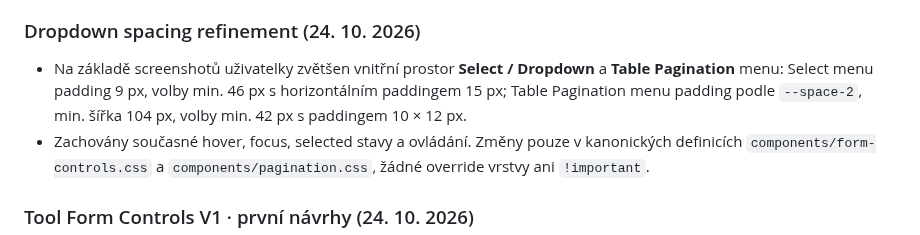
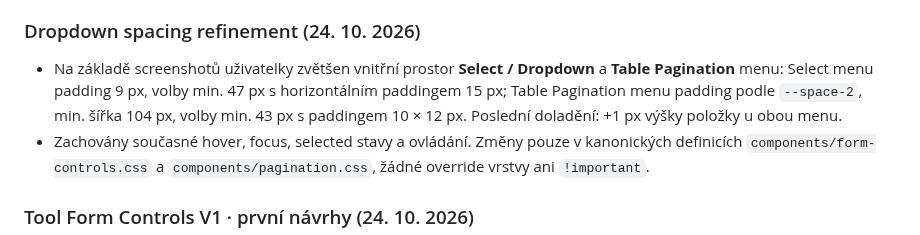
Before and after one commit to irisKaX/Axo-02, a Markdown page: docs/SOURCE-OF-TRUTH.md, the part around the change. Rendered like a GitHub page.

Commit message:
docs: note final 1px dropdown item height refinement

```diff
--- a/docs/SOURCE-OF-TRUTH.md
+++ b/docs/SOURCE-OF-TRUTH.md
@@ -230,7 +230,7 @@ Ověření prvního úklidu (před cílenou opravou výše): dočasné porovnán
 
 ### Dropdown spacing refinement (24. 10. 2026)
 
-- Na základě screenshotů uživatelky zvětšen vnitřní prostor **Select / Dropdown** a **Table Pagination** menu: Select menu padding 9 px, volby min. 46 px s horizontálním paddingem 15 px; Table Pagination menu padding podle `--space-2`, min. šířka 104 px, volby min. 42 px s paddingem 10 × 12 px.
+- Na základě screenshotů uživatelky zvětšen vnitřní prostor **Select / Dropdown** a **Table Pagination** menu: Select menu padding 9 px, volby min. 47 px s horizontálním paddingem 15 px; Table Pagination menu padding podle `--space-2`, min. šířka 104 px, volby min. 43 px s paddingem 10 × 12 px. Poslední doladění: +1 px výšky položky u obou menu.
 - Zachovány současné hover, focus, selected stavy a ovládání. Změny pouze v kanonických definicích `components/form-controls.css` a `components/pagination.css`, žádné override vrstvy ani `!important`.
 
 ### Tool Form Controls V1 · první návrhy (24. 10. 2026)
```
